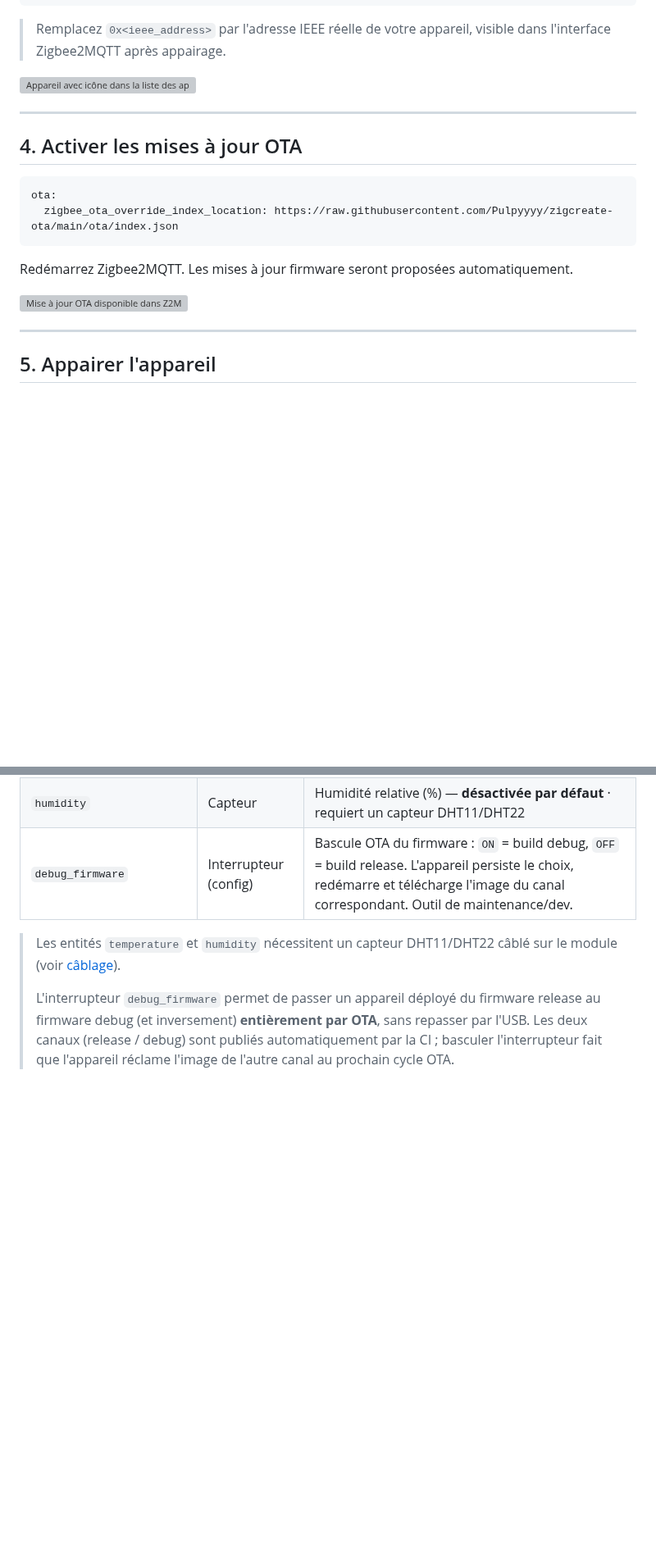
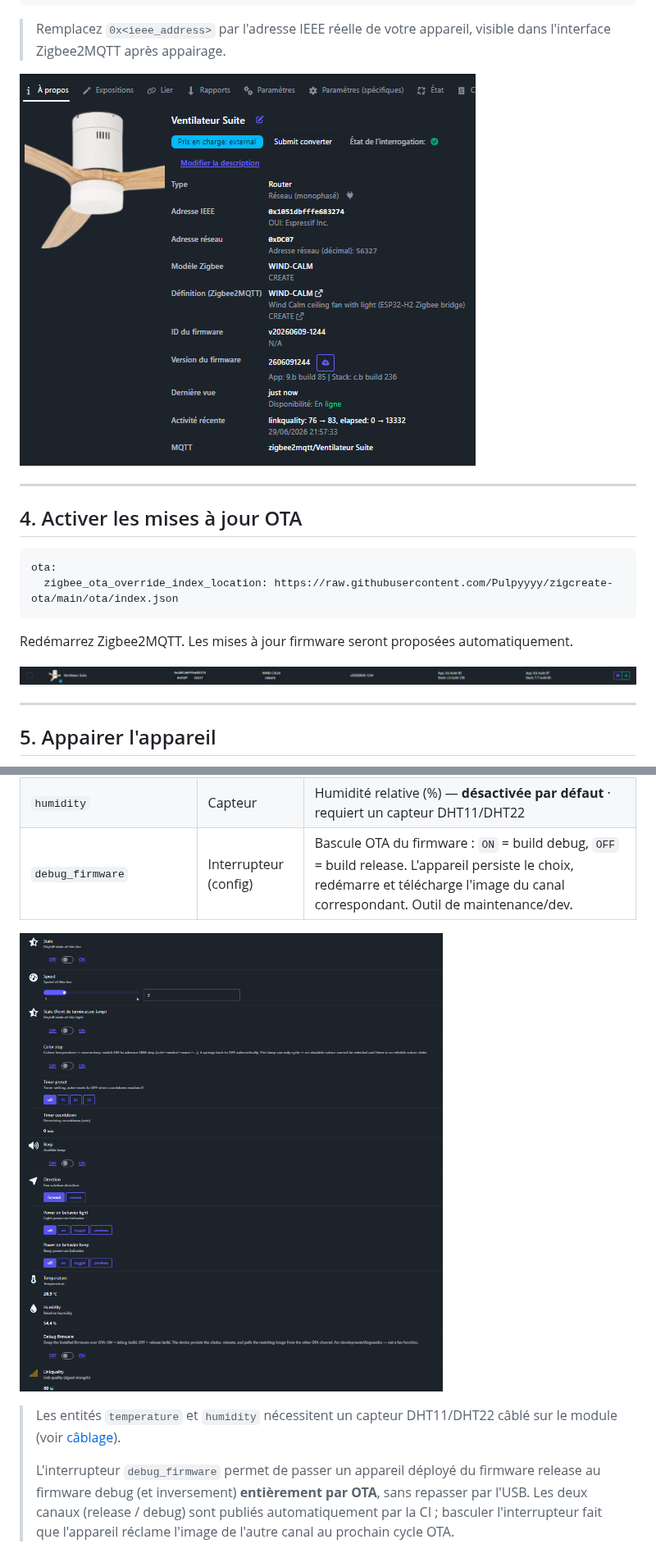
Before and after one commit to Pulpyyyy/zigcreate-ota, a Markdown page: external_converters/README.md, 2 parts joined by grey strips. Shown at 82% size. GitHub-like rendering; pictures changed too: img/z2m_device_icon.png (added), img/z2m_entities.png (added), img/z2m_ota_update.png (added); blank space fills up the shorter version; grey boxes are pictures that could not be loaded.

```diff
--- a/external_converters/README.md
+++ b/external_converters/README.md
@@ -51,7 +56,7 @@ devices:
 
 > Remplacez `0x<ieee_address>` par l'adresse IEEE réelle de votre appareil, visible dans l'interface Zigbee2MQTT après appairage.
 
-![Appareil avec icône dans la liste des appareils Z2M](img/z2m_device_icon.png)
+![Appareil avec icône dans la liste des appareils Z2M](https://raw.githubusercontent.com/Pulpyyyy/zigcreate-ota/main/img/z2m_device_icon.png)
 
 ---
 
@@ -64,7 +69,7 @@ ota:
 
 Redémarrez Zigbee2MQTT. Les mises à jour firmware seront proposées automatiquement.
 
-![Mise à jour OTA disponible dans Z2M](img/z2m_ota_update.png)
+![Mise à jour OTA disponible dans Z2M](https://raw.githubusercontent.com/Pulpyyyy/zigcreate-ota/main/img/z2m_ota_update.png)
 
 ---
 
@@ -96,6 +99,8 @@ La LED clignote en **cyan** pendant la recherche de réseau, puis effectue **3 f
 | `humidity` | Capteur | Humidité relative (%) — **désactivée par défaut** · requiert un capteur DHT11/DHT22 |
 | `debug_firmware` | Interrupteur (config) | Bascule OTA du firmware : `ON` = build debug, `OFF` = build release. L'appareil persiste le choix, redémarre et télécharge l'image du canal correspondant. Outil de maintenance/dev. |
 
+![Toutes les entités dans l'interface Z2M](https://raw.githubusercontent.com/Pulpyyyy/zigcreate-ota/main/img/z2m_entities.png)
+
 > Les entités `temperature` et `humidity` nécessitent un capteur DHT11/DHT22 câblé sur le module (voir [câblage](../docs/wiring/WIRING.md#capteur-de-température--humidité-optionnel)).
 >
 > L'interrupteur `debug_firmware` permet de passer un appareil déployé du firmware release au firmware debug (et inversement) **entièrement par OTA**, sans repasser par l'USB. Les deux canaux (release / debug) sont publiés automatiquement par la CI ; basculer l'interrupteur fait que l'appareil réclame l'image de l'autre canal au prochain cycle OTA.
```
Also changed, not shown: other parts of external_converters/README.md (+21 -20 lines), CHANGELOG.md (+1 -1 lines), img/z2m_config_converter.png (added).
